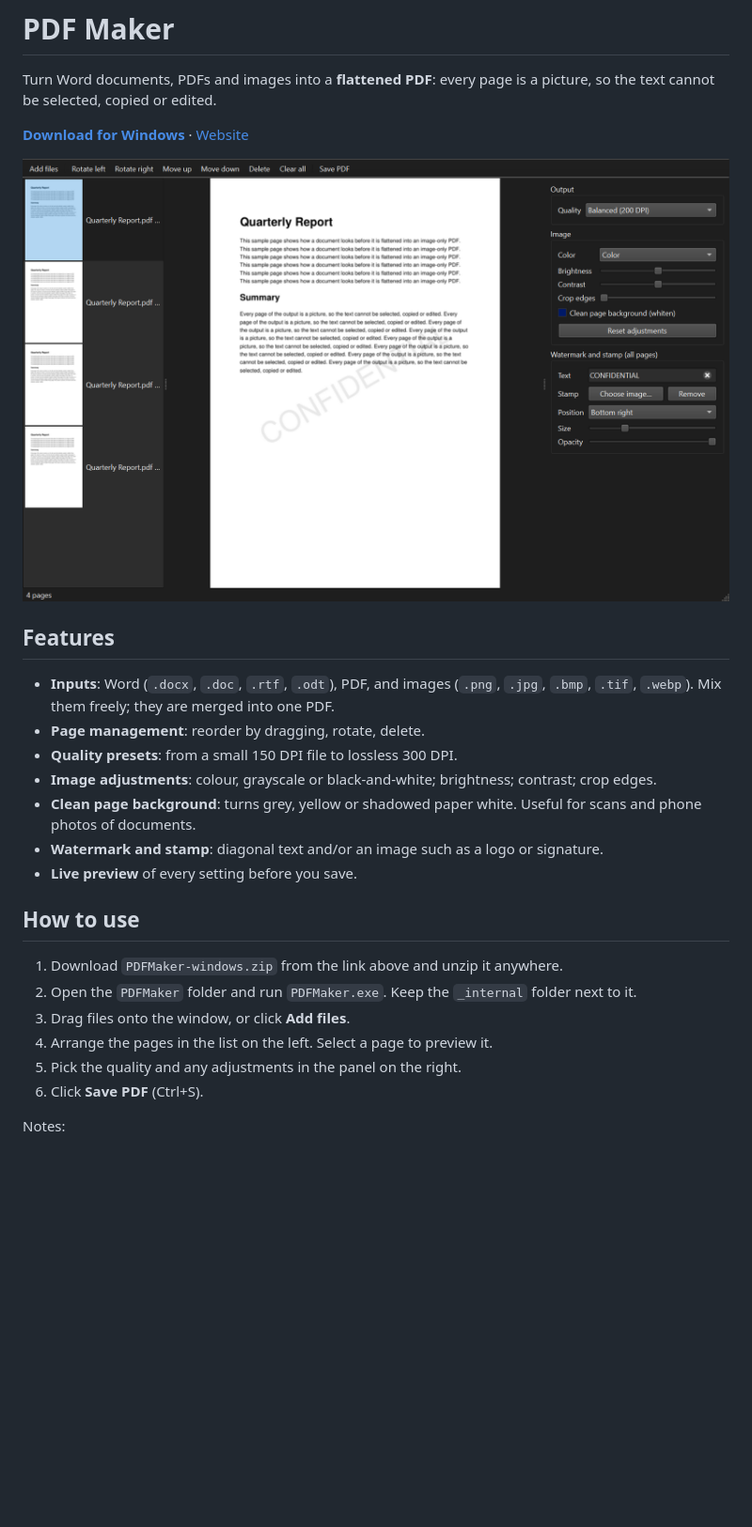
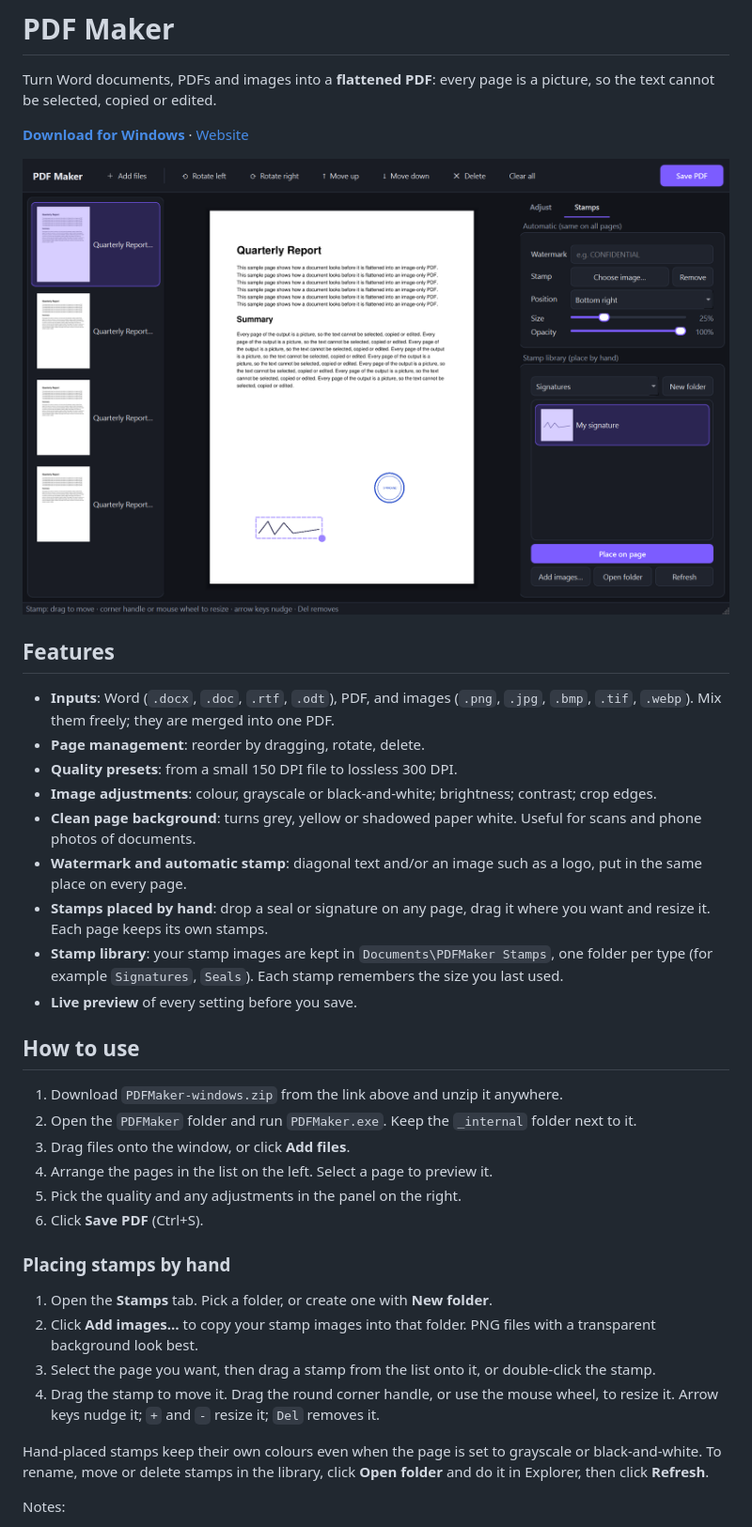
Before and after one commit to Himmatilloxon/PDFMaker, a Markdown page: README.md, the part around the change. Shown at 94% size. GitHub-like rendering; pictures changed too: docs/screenshot.png; blank space fills up the shorter version.

```diff
--- a/README.md
+++ b/README.md
@@ -13,7 +13,9 @@ Turn Word documents, PDFs and images into a **flattened PDF**: every page is a p
 - **Quality presets**: from a small 150 DPI file to lossless 300 DPI.
 - **Image adjustments**: colour, grayscale or black-and-white; brightness; contrast; crop edges.
 - **Clean page background**: turns grey, yellow or shadowed paper white. Useful for scans and phone photos of documents.
-- **Watermark and stamp**: diagonal text and/or an image such as a logo or signature.
+- **Watermark and automatic stamp**: diagonal text and/or an image such as a logo, put in the same place on every page.
+- **Stamps placed by hand**: drop a seal or signature on any page, drag it where you want and resize it. Each page keeps its own stamps.
+- **Stamp library**: your stamp images are kept in `Documents\PDFMaker Stamps`, one folder per type (for example `Signatures`, `Seals`). Each stamp remembers the size you last used.
 - **Live preview** of every setting before you save.
 
 ## How to use
@@ -24,6 +26,15 @@ Turn Word documents, PDFs and images into a **flattened PDF**: every page is a p
 4. Arrange the pages in the list on the left. Select a page to preview it.
 5. Pick the quality and any adjustments in the panel on the right.
 6. Click **Save PDF** (Ctrl+S).
+
+### Placing stamps by hand
+
+1. Open the **Stamps** tab. Pick a folder, or create one with **New folder**.
+2. Click **Add images…** to copy your stamp images into that folder. PNG files with a transparent background look best.
+3. Select the page you want, then drag a stamp from the list onto it, or double-click the stamp.
+4. Drag the stamp to move it. Drag the round corner handle, or use the mouse wheel, to resize it. Arrow keys nudge it; `+` and `-` resize it; `Del` removes it.
+
+Hand-placed stamps keep their own colours even when the page is set to grayscale or black-and-white. To rename, move or delete stamps in the library, click **Open folder** and do it in Explorer, then click **Refresh**.
 
 Notes:
 
```
Also changed, not shown: 4 other files.
